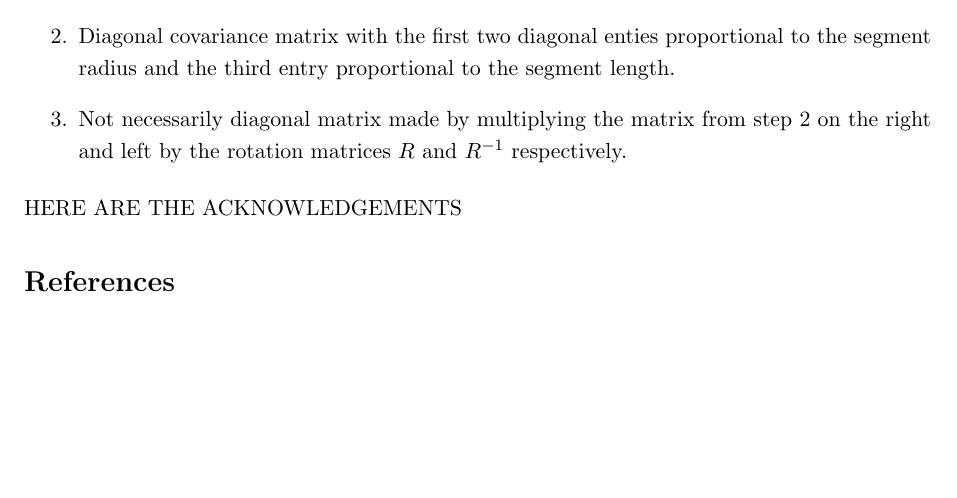
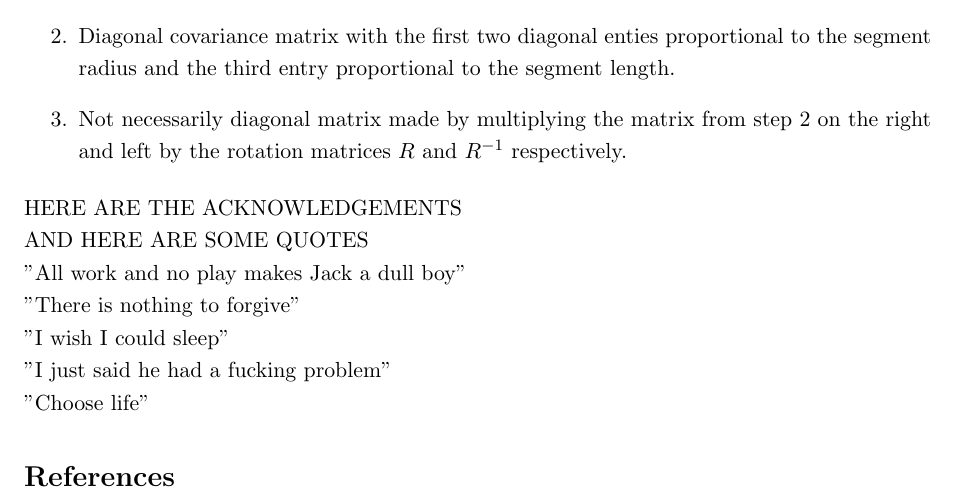
Before and after one commit to andrewmair1994/practice_git_repo, a LaTeX thesis (thesis_plan.tex): part of the page, cut so that both start at the same text, the shorter picture padded with empty space. Compiled offline with pdfLaTeX.

Commit message:
added quotes

```diff
--- a/thesis_plan.tex
+++ b/thesis_plan.tex
@@ -44,6 +44,15 @@ For the density construction there were three approaches to the covariance matri
 
 HERE ARE THE ACKNOWLEDGEMENTS
 
+AND HERE ARE SOME QUOTES
+
+"All work and no play makes Jack a dull boy"\\
+"There is nothing to forgive"\\
+"I wish I could sleep"\\
+"I just said he had a fucking problem"\\
+"Choose life"
+
+
 \bibliographystyle{chicago}
 \bibliography{master_bibliography}
 
```
Also changed, not shown: thesis_plan.pdf.
